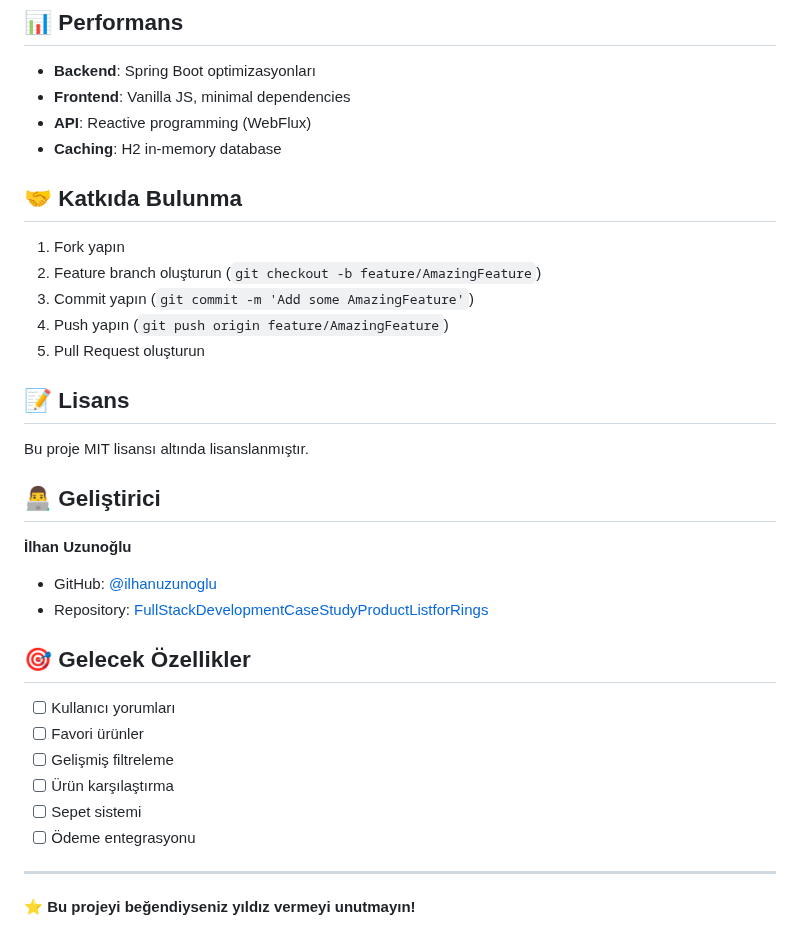
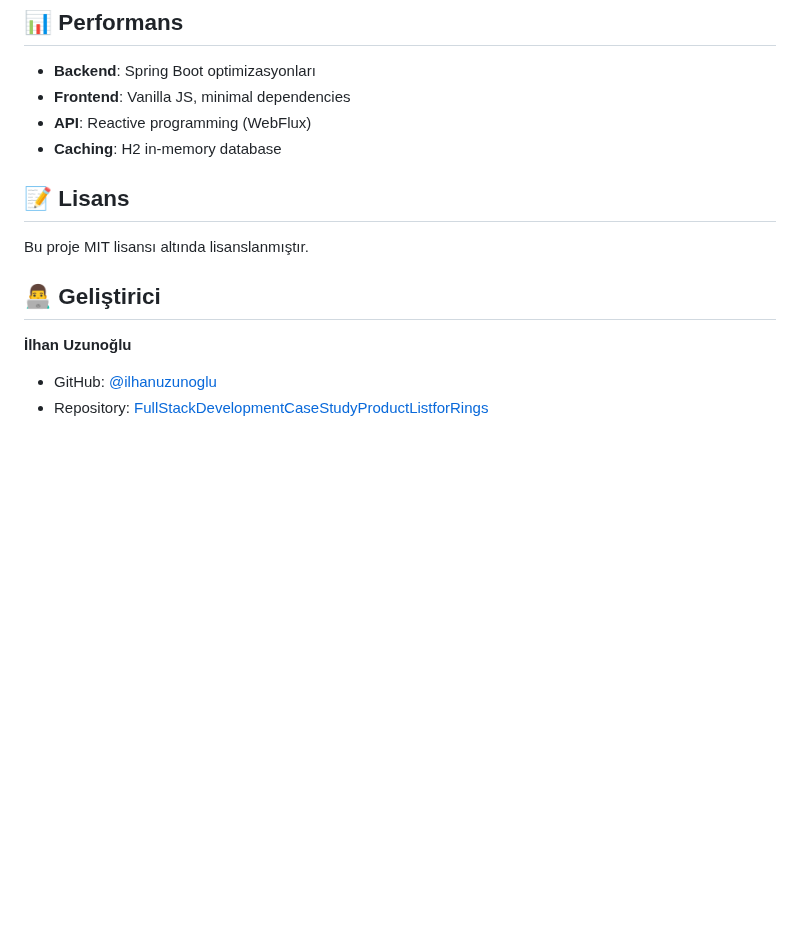
Before and after one commit to ilhanuzunoglu/FullStackDevelopmentCaseStudyProductListforRings, a Markdown page: README.md, the part around one of its changes. GitHub-like rendering; blank space fills up the shorter version.

```diff
--- a/README.md
+++ b/README.md
@@ -192,13 +195,6 @@ CaseStudy/
 - **API**: Reactive programming (WebFlux)
 - **Caching**: H2 in-memory database
 
-## 🤝 Katkıda Bulunma
-
-1. Fork yapın
-2. Feature branch oluşturun (`git checkout -b feature/AmazingFeature`)
-3. Commit yapın (`git commit -m 'Add some AmazingFeature'`)
-4. Push yapın (`git push origin feature/AmazingFeature`)
-5. Pull Request oluşturun
 
 ## 📝 Lisans
 
@@ -209,16 +205,3 @@ Bu proje MIT lisansı altında lisanslanmıştır.
 **İlhan Uzunoğlu**
 - GitHub: [@ilhanuzunoglu](https://github.com/ilhanuzunoglu)
 - Repository: [FullStackDevelopmentCaseStudyProductListforRings](https://github.com/ilhanuzunoglu/FullStackDevelopmentCaseStudyProductListforRings)
-
-## 🎯 Gelecek Özellikler
-
-- [ ] Kullanıcı yorumları
-- [ ] Favori ürünler
-- [ ] Gelişmiş filtreleme
-- [ ] Ürün karşılaştırma
-- [ ] Sepet sistemi
-- [ ] Ödeme entegrasyonu
-
----
-
-⭐ **Bu projeyi beğendiyseniz yıldız vermeyi unutmayın!**
```
Also changed, not shown: other parts of README.md (+3 -0 lines).
